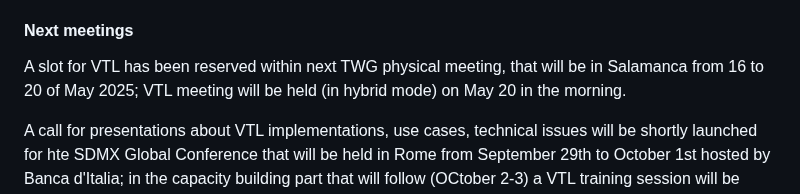
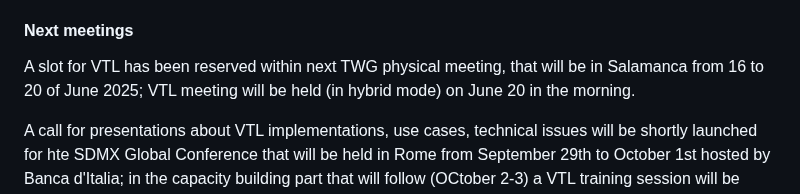
Before and after one commit to sdmx-twg/vtl, a Markdown page: meetings/2025/march_25-26_frankfurt.md, the part around one of its changes. GitHub-like rendering.

```diff
--- a/meetings/2025/march_25-26_frankfurt.md
+++ b/meetings/2025/march_25-26_frankfurt.md
@@ -192,7 +192,7 @@ For small changes/issues, written procedures will be launched to be approved/rej
 - Attilio, Valentino to create 2.2 folder in gitHub; the opening of the new version and the closure of the old one will be decided and announced (roughly) by the end of the month.
 - All TF members/attendees are invited to join the above mentioned workstreams
 #### Next meetings
-A slot for VTL has been reserved within next TWG physical meeting, that will be in Salamanca from 16 to 20 of May 2025; VTL meeting will be held (in hybrid mode) on May 20 in the morning.
+A slot for VTL has been reserved within next TWG physical meeting, that will be in Salamanca from 16 to 20 of June 2025; VTL meeting will be held (in hybrid mode) on June 20 in the morning.
 
 A call for presentations about VTL implementations, use cases, technical issues will be shortly launched for hte SDMX Global Conference that will be held in Rome from September 29th to October 1st hosted by Banca d'Italia; in the capacity building part that will follow (OCtober 2-3) a VTL training session will be held.
 
```
Also changed, not shown: other parts of meetings/2025/march_25-26_frankfurt.md (+1 -1 lines).
